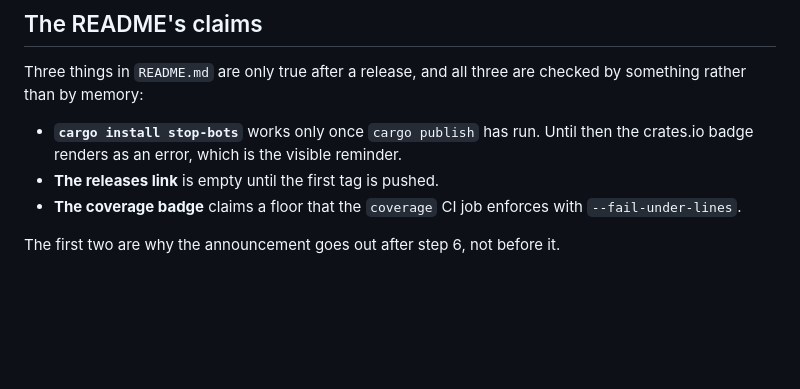
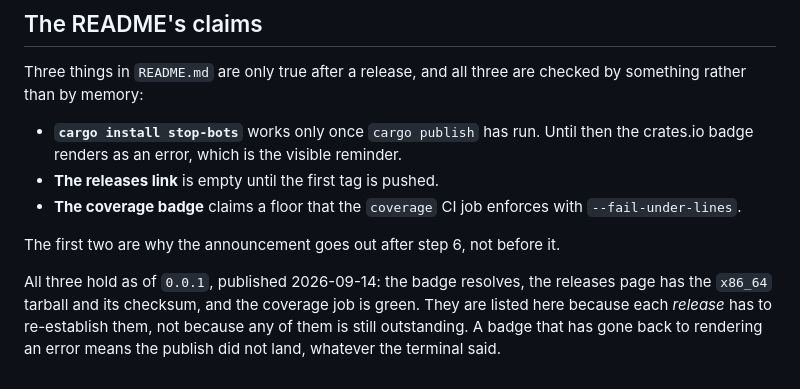
Before and after one commit to ivankovic/stop-bots, a Markdown page: RELEASING.md, the part around the change. Drawn GitHub-style; blank space fills up the shorter version.

Commit message:
docs: record that the README's release claims now hold
The "README's claims" section listed three things as true only after a
release, written while none of them were. All three hold as of 0.0.1: the
crates.io badge resolves, the releases page carries the tarball and its
checksum, and the coverage job is green.

They stay listed because every release has to re-establish them, not
because any is outstanding -- and a badge that has gone back to rendering
an error is now a signal the publish did not land, whatever the terminal
said at the time.

Co-Authored-By: Claude Opus 5 <noreply@anthropic.com>
Claude-Session: https://claude.ai/code/session_01ULVLocqVkveSjDzf6WDtjB

```diff
--- a/RELEASING.md
+++ b/RELEASING.md
@@ -140,3 +140,9 @@ by something rather than by memory:
   `--fail-under-lines`.
 
 The first two are why the announcement goes out after step 6, not before it.
+
+All three hold as of `0.0.1`, published 2026-09-14: the badge resolves, the releases page
+has the `x86_64` tarball and its checksum, and the coverage job is green. They are listed
+here because each *release* has to re-establish them, not because any of them is still
+outstanding. A badge that has gone back to rendering an error means the publish did not
+land, whatever the terminal said.
```
